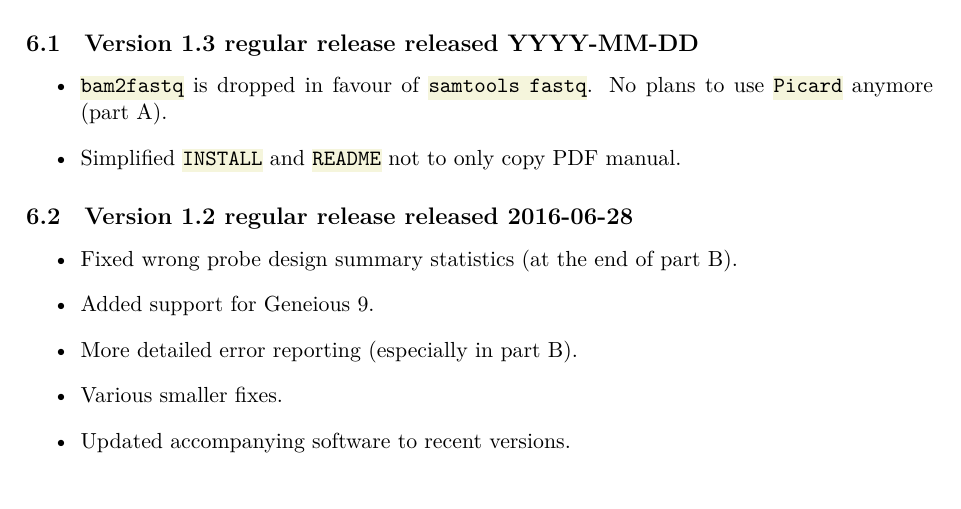
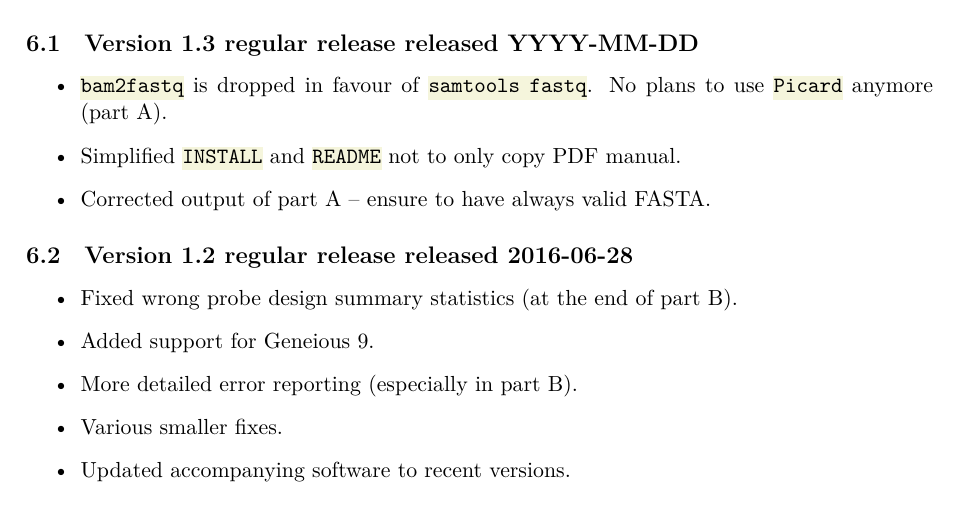
Before and after one commit to V-Z/sondovac, a LaTeX paper (manual/sondovac_manual.tex): part of page 32 of 49, cut so that both start at the same text. Compiled offline with XeLaTeX.

Commit message:
PSLX output filtering corrected to ensure to provide valid FASTA. Removed description of Geneious usage from the end of part A in favor of PDF manual. Removed bam2fastq from workflow figure.

```diff
--- a/manual/sondovac_manual.tex
+++ b/manual/sondovac_manual.tex
@@ -973,6 +973,7 @@ List of changes in released versions of Sondovač.
 \begin{itemize}
   \item \texttt{bam2fastq} is dropped in favour of \texttt{samtools fastq}. No plans to use \texttt{Picard} anymore (part~A).
   \item Simplified \texttt{INSTALL} and \texttt{README} not to only copy PDF manual.
+  \item Corrected output of part~A -- ensure to have always valid FASTA.
 \end{itemize}
 
 \subsection{Version 1.2 regular release released 2016-06-28}
```
Also changed, not shown: manual/pipeline_workflow.png, manual/pipeline_workflow.svg, manual/sondovac_manual.pdf, 2 other files.
